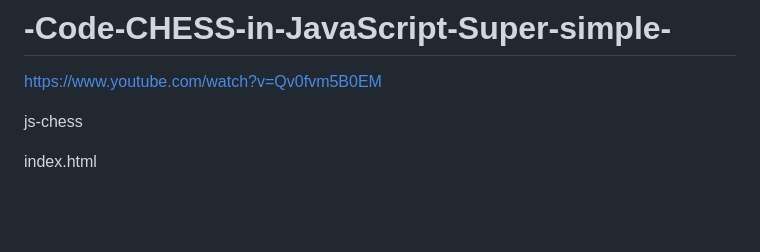
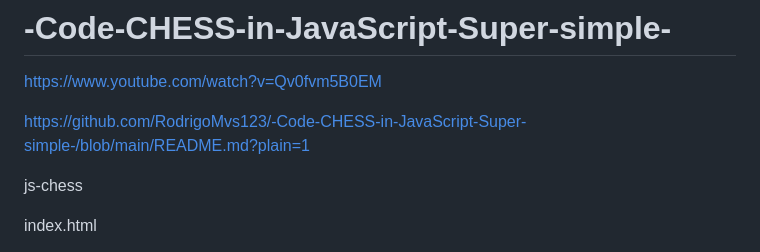
Before and after one commit to RodrigoMvs123/-Code-CHESS-in-JavaScript-Super-simple-, a Markdown page: README.md, the part around the change. GitHub-like rendering; blank space fills up the shorter version.

```diff
--- a/README.md
+++ b/README.md
@@ -1,6 +1,8 @@
 # -Code-CHESS-in-JavaScript-Super-simple-
 
 https://www.youtube.com/watch?v=Qv0fvm5B0EM
+
+https://github.com/RodrigoMvs123/-Code-CHESS-in-JavaScript-Super-simple-/blob/main/README.md?plain=1
 
 
 
```
